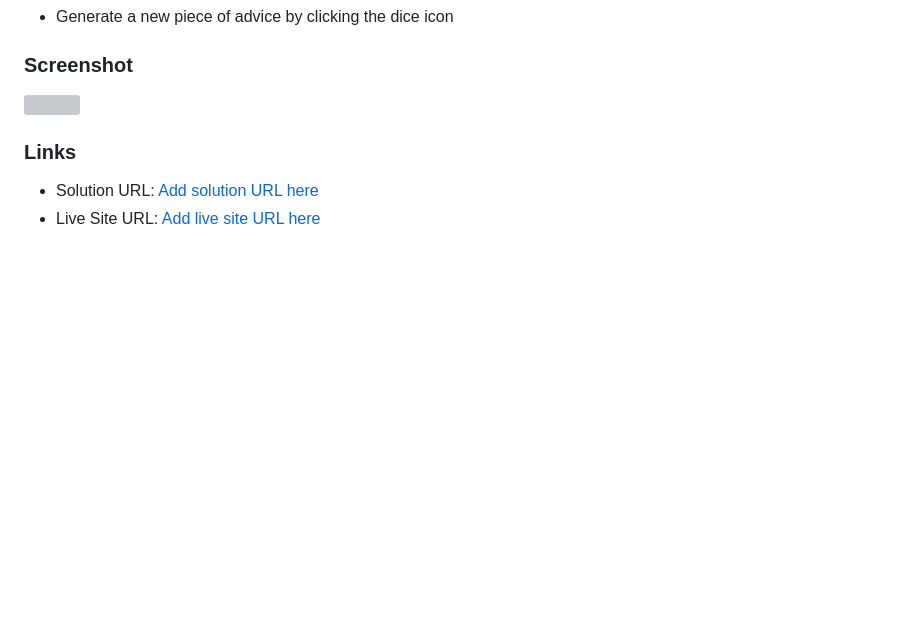
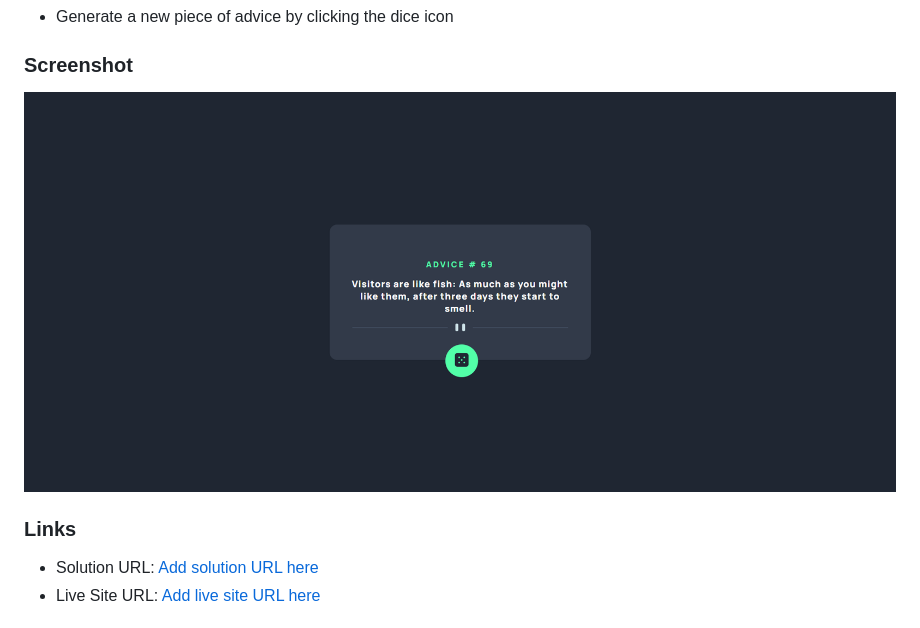
Before and after one commit to bk408/Advice-generator-app_Frontend-mentor, a Markdown page: README.md, the part around the change printed below. Drawn GitHub-style; pictures changed too: images/adviceImg.png (added); blank space fills up the shorter version; grey boxes are pictures that could not be loaded.

Commit message:
add screenshot in readme file

```diff
--- a/README.md
+++ b/README.md
@@ -25,7 +25,7 @@ Users should be able to:
 
 ### Screenshot
 
-![](./screenshot.jpg)
+![](./images/adviceImg.png)
 
 ### Links
 
```
Also changed, not shown: other parts of README.md (+4 -4 lines).
